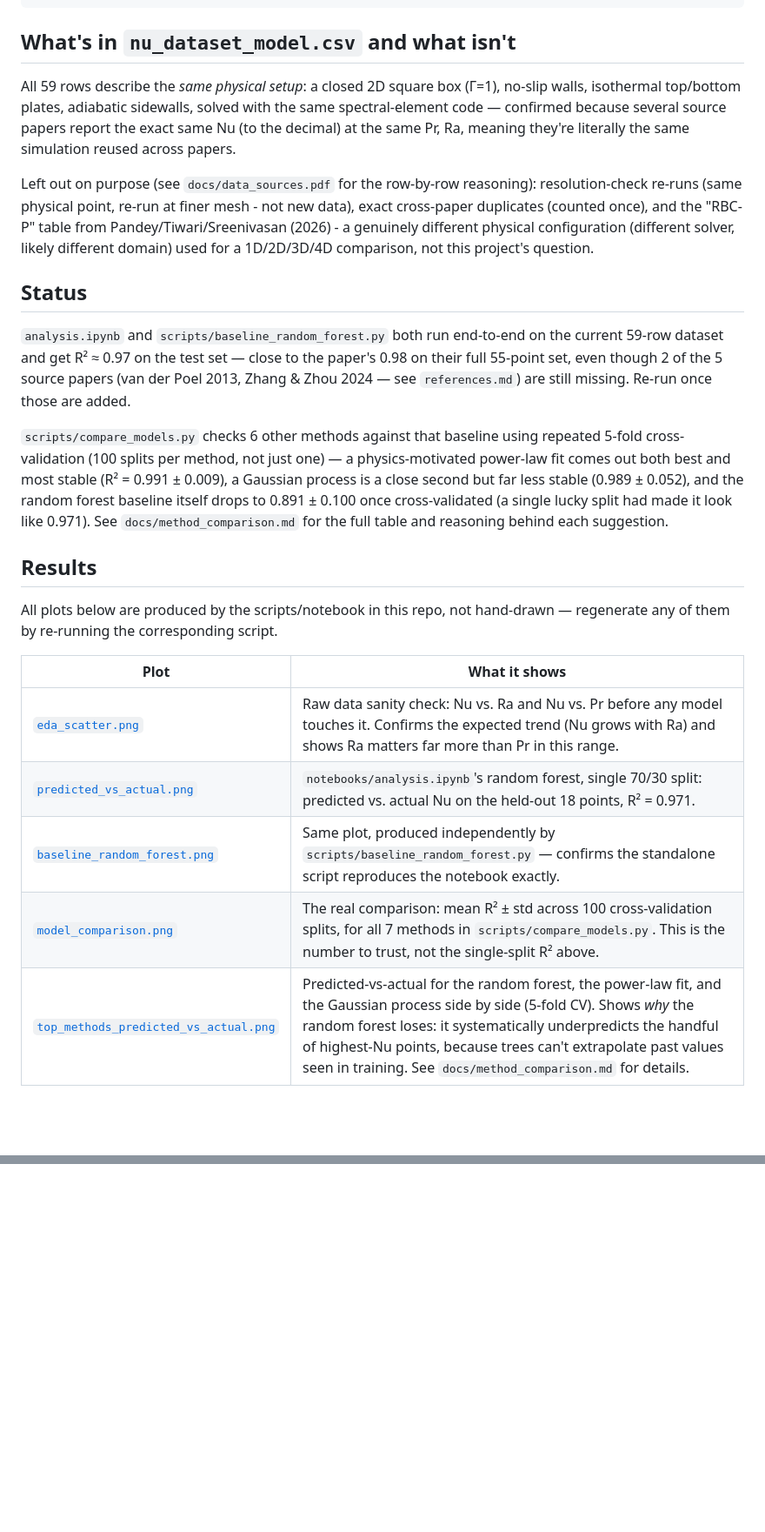
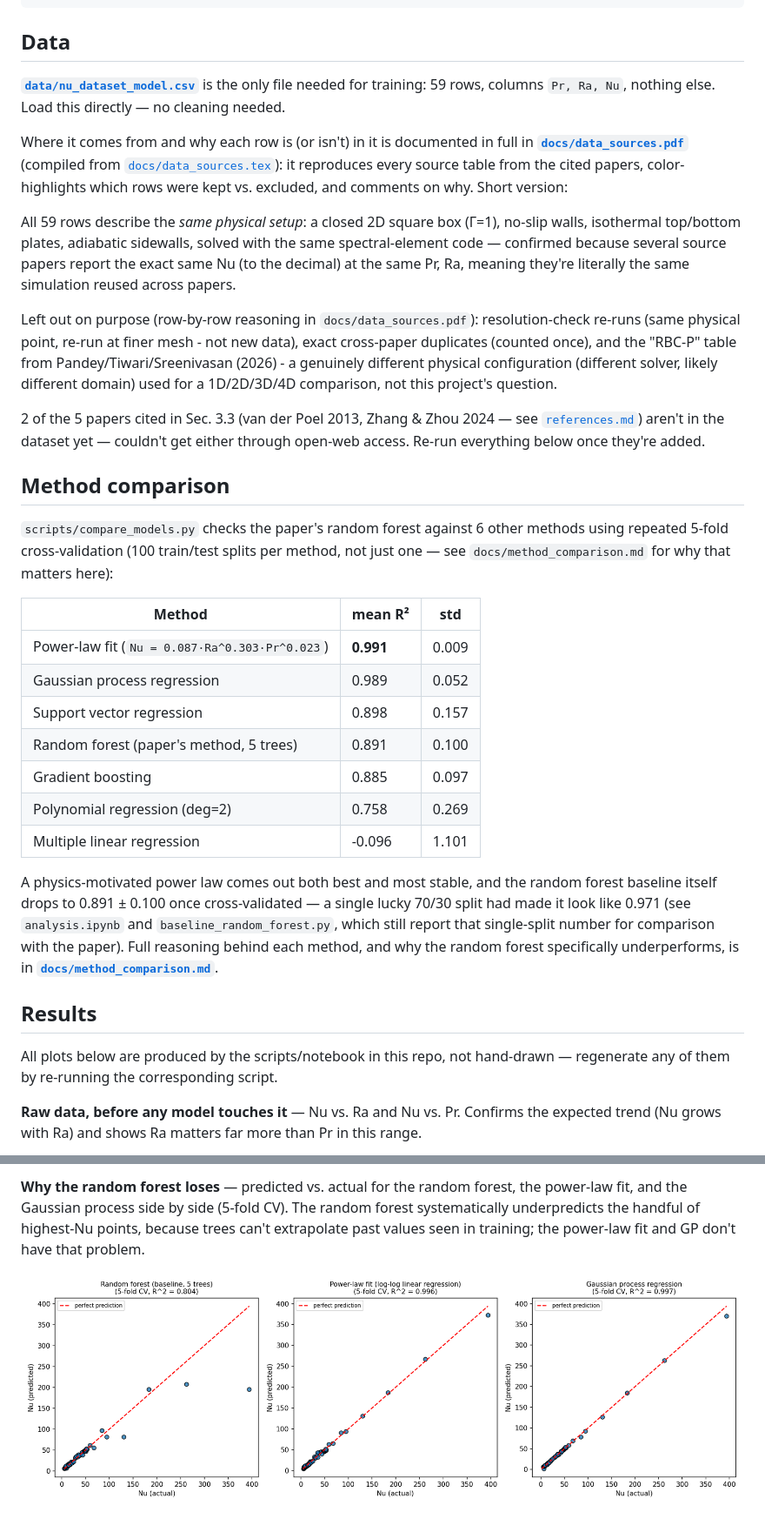
Before and after one commit to manyagupta13/rayleigh-benard, a Markdown page: README.md, 2 parts joined by grey strips. Shown at 87% size. Rendered like a GitHub page; blank space fills up the shorter version.

Commit message:
Add data/method-comparison sections and embedded plots to README

````diff
--- a/README.md
+++ b/README.md
@@ -31,7 +31,17 @@ rayleigh-benard/
     └── top_methods_predicted_vs_actual.png
 ```
 
-## What's in `nu_dataset_model.csv` and what isn't
+## Data
+
+**[`data/nu_dataset_model.csv`](data/nu_dataset_model.csv)** is the only file
+needed for training: 59 rows, columns `Pr, Ra, Nu`, nothing else. Load this
+directly — no cleaning needed.
+
+Where it comes from and why each row is (or isn't) in it is documented in
+full in **[`docs/data_sources.pdf`](docs/data_sources.pdf)** (compiled from
+[`docs/data_sources.tex`](docs/data_sources.tex)): it reproduces every source
+table from the cited papers, color-highlights which rows were kept vs.
+excluded, and comments on why. Short version:
 
 All 59 rows describe the *same physical setup*: a closed 2D square box
 (Γ=1), no-slip walls, isothermal top/bottom plates, adiabatic sidewalls,
@@ -39,40 +49,49 @@ solved with the same spectral-element code — confirmed because several
 source papers report the exact same Nu (to the decimal) at the same Pr, Ra,
 meaning they're literally the same simulation reused across papers.
 
-Left out on purpose (see `docs/data_sources.pdf` for the row-by-row
-reasoning): resolution-check re-runs (same physical point, re-run at finer
-mesh - not new data), exact cross-paper duplicates (counted once), and the
-"RBC-P" table from Pandey/Tiwari/Sreenivasan (2026) - a genuinely different
-physical configuration (different solver, likely different domain) used for
-a 1D/2D/3D/4D comparison, not this project's question.
+Left out on purpose (row-by-row reasoning in `docs/data_sources.pdf`):
+resolution-check re-runs (same physical point, re-run at finer mesh - not new
+data), exact cross-paper duplicates (counted once), and the "RBC-P" table
+from Pandey/Tiwari/Sreenivasan (2026) - a genuinely different physical
+configuration (different solver, likely different domain) used for a
+1D/2D/3D/4D comparison, not this project's question.
 
-## Status
+2 of the 5 papers cited in Sec. 3.3 (van der Poel 2013, Zhang & Zhou 2024 —
+see [`references.md`](references.md)) aren't in the dataset yet — couldn't
+get either through open-web access. Re-run everything below once they're
+added.
 
-`analysis.ipynb` and `scripts/baseline_random_forest.py` both run end-to-end
-on the current 59-row dataset and get R² ≈ 0.97 on the test set — close to
-the paper's 0.98 on their full 55-point set, even though 2 of the 5 source
-papers (van der Poel 2013, Zhang & Zhou 2024 — see `references.md`) are still
-missing. Re-run once those are added.
+## Method comparison
 
-`scripts/compare_models.py` checks 6 other methods against that baseline
-using repeated 5-fold cross-validation (100 splits per method, not just one)
-— a physics-motivated power-law fit comes out both best and most stable
-(R² = 0.991 ± 0.009), a Gaussian process is a close second but far less
-stable (0.989 ± 0.052), and the random forest baseline itself drops to
-0.891 ± 0.100 once cross-validated (a single lucky split had made it look
-like 0.971). See `docs/method_comparison.md` for the full table and
-reasoning behind each suggestion.
+`scripts/compare_models.py` checks the paper's random forest against 6 other
+methods using repeated 5-fold cross-validation (100 train/test splits per
+method, not just one — see `docs/method_comparison.md` for why that matters
+here):
+
+| Method | mean R² | std |
+|---|---|---|
+| Power-law fit (`Nu = 0.087·Ra^0.303·Pr^0.023`) | **0.991** | 0.009 |
+| Gaussian process regression | 0.989 | 0.052 |
+| Support vector regression | 0.898 | 0.157 |
+| Random forest (paper's method, 5 trees) | 0.891 | 0.100 |
+| Gradient boosting | 0.885 | 0.097 |
+| Polynomial regression (deg=2) | 0.758 | 0.269 |
+| Multiple linear regression | -0.096 | 1.101 |
+
+A physics-motivated power law comes out both best and most stable, and the
+random forest baseline itself drops to 0.891 ± 0.100 once cross-validated —
+a single lucky 70/30 split had made it look like 0.971 (see `analysis.ipynb`
+and `baseline_random_forest.py`, which still report that single-split number
+for comparison with the paper). Full reasoning behind each method, and why
+the random forest specifically underperforms, is in
+**[`docs/method_comparison.md`](docs/method_comparison.md)**.
 
 ## Results
 
 All plots below are produced by the scripts/notebook in this repo, not
 hand-drawn — regenerate any of them by re-running the corresponding script.
 
-| Plot | What it shows |
-|---|---|
-| [`eda_scatter.png`](results/eda_scatter.png) | Raw data sanity check: Nu vs. Ra and Nu vs. Pr before any model touches it. Confirms the expected trend (Nu grows with Ra) and shows Ra matters far more than Pr in this range. |
-| [`predicted_vs_actual.png`](results/predicted_vs_actual.png) | `notebooks/analysis.ipynb`'s random forest, single 70/30 split: predicted vs. actual Nu on the held-out 18 points, R² = 0.971. |
-| [`baseline_random_forest.png`](results/baseline_random_forest.png) | Same plot, produced independently by `scripts/baseline_random_forest.py` — confirms the standalone script reproduces the notebook exactly. |
-| [`model_comparison.png`](results/model_comparison.png) | The real comparison: mean R² ± std across 100 cross-validation splits, for all 7 methods in `scripts/compare_models.py`. This is the number to trust, not the single-split R² above. |
-| [`top_methods_predicted_vs_actual.png`](results/top_methods_predicted_vs_actual.png) | Predicted-vs-actual for the random forest, the power-law fit, and the Gaussian process side by side (5-fold CV). Shows *why* the random forest loses: it systematically underpredicts the handful of highest-Nu points, because trees can't extrapolate past values seen in training. See `docs/method_comparison.md` for details. |
+**Raw data, before any model touches it** — Nu vs. Ra and Nu vs. Pr. Confirms
+the expected trend (Nu grows with Ra) and shows Ra matters far more than Pr
+in this range.
 
@@ -80,0 +113,7 @@ The last two plots (and the reasoning behind them) live in more depth in
+**Why the random forest loses** — predicted vs. actual for the random
+forest, the power-law fit, and the Gaussian process side by side (5-fold
+CV). The random forest systematically underpredicts the handful of
+highest-Nu points, because trees can't extrapolate past values seen in
+training; the power-law fit and GP don't have that problem.
+
+![Top methods: predicted vs actual](results/top_methods_predicted_vs_actual.png)
````
Also changed, not shown: other parts of README.md (+15 -2 lines).
